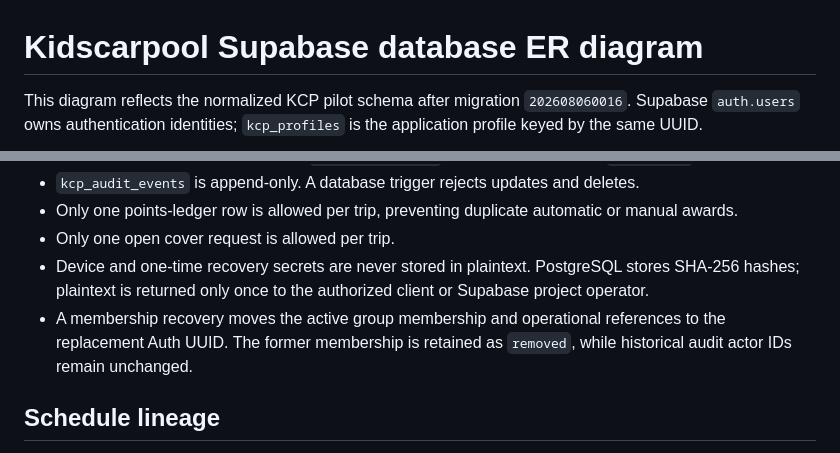
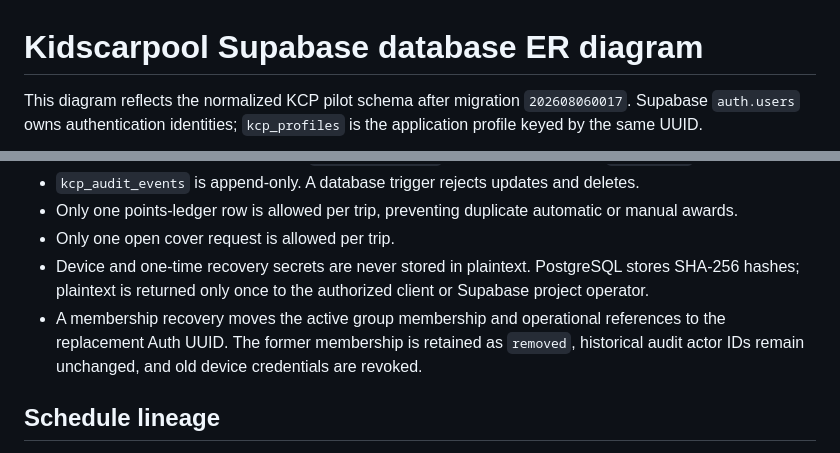
Before and after one commit to kiransgithub/kidscarpool, a Markdown page: docs/database-erd.md, 2 parts joined by grey strips. Drawn GitHub-style.

````diff
--- a/docs/database-erd.md
+++ b/docs/database-erd.md
@@ -1,6 +1,6 @@
 # Kidscarpool Supabase database ER diagram
 
-This diagram reflects the normalized KCP pilot schema after migration `202608060016`. Supabase `auth.users` owns authentication identities; `kcp_profiles` is the application profile keyed by the same UUID.
+This diagram reflects the normalized KCP pilot schema after migration `202608060017`. Supabase `auth.users` owns authentication identities; `kcp_profiles` is the application profile keyed by the same UUID.
 
 ```mermaid
 erDiagram
@@ -258,7 +258,7 @@ erDiagram
 - Only one points-ledger row is allowed per trip, preventing duplicate automatic or manual awards.
 - Only one open cover request is allowed per trip.
 - Device and one-time recovery secrets are never stored in plaintext. PostgreSQL stores SHA-256 hashes; plaintext is returned only once to the authorized client or Supabase project operator.
-- A membership recovery moves the active group membership and operational references to the replacement Auth UUID. The former membership is retained as `removed`, while historical audit actor IDs remain unchanged.
+- A membership recovery moves the active group membership and operational references to the replacement Auth UUID. The former membership is retained as `removed`, historical audit actor IDs remain unchanged, and old device credentials are revoked.
 
 ## Schedule lineage
 
````
Also changed, not shown: other parts of docs/database-erd.md (+12 -12 lines).
